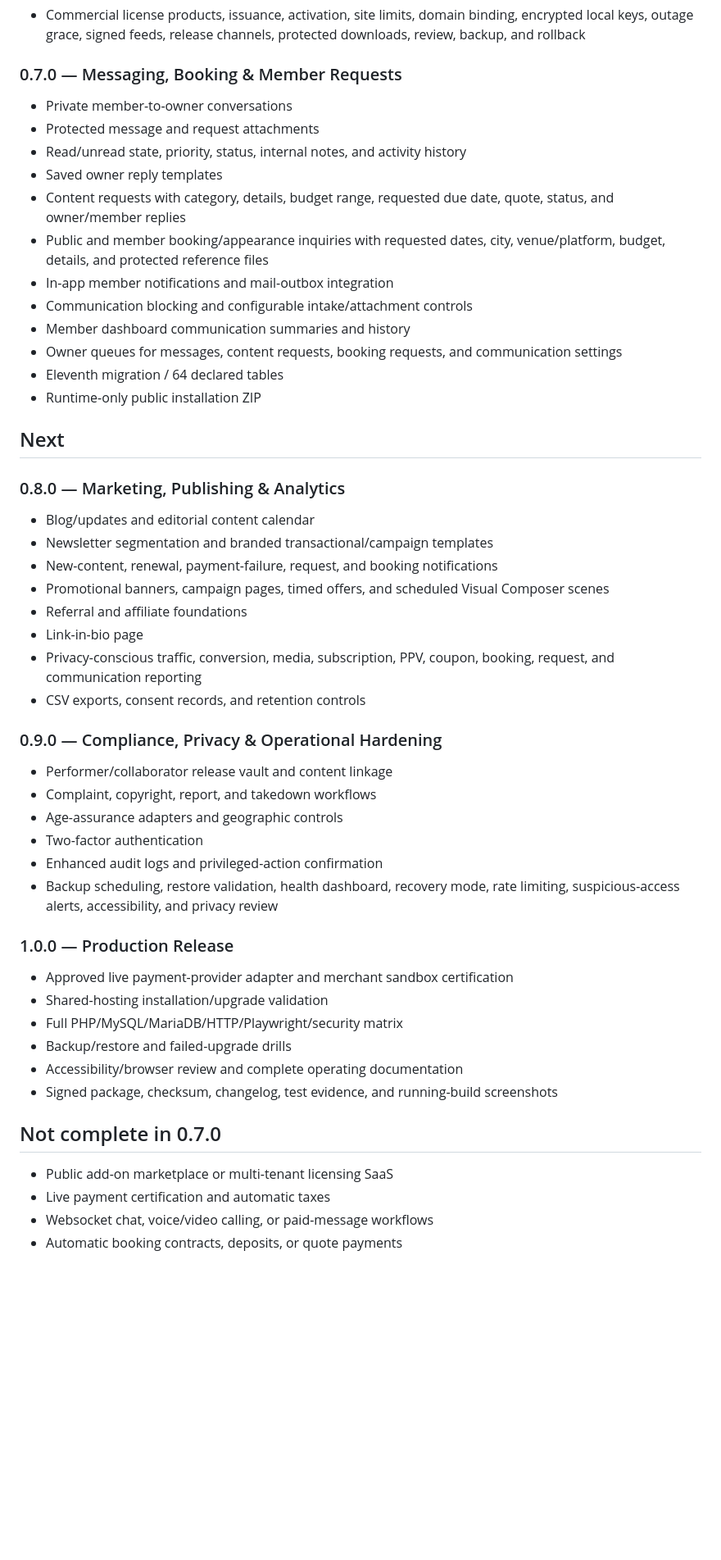
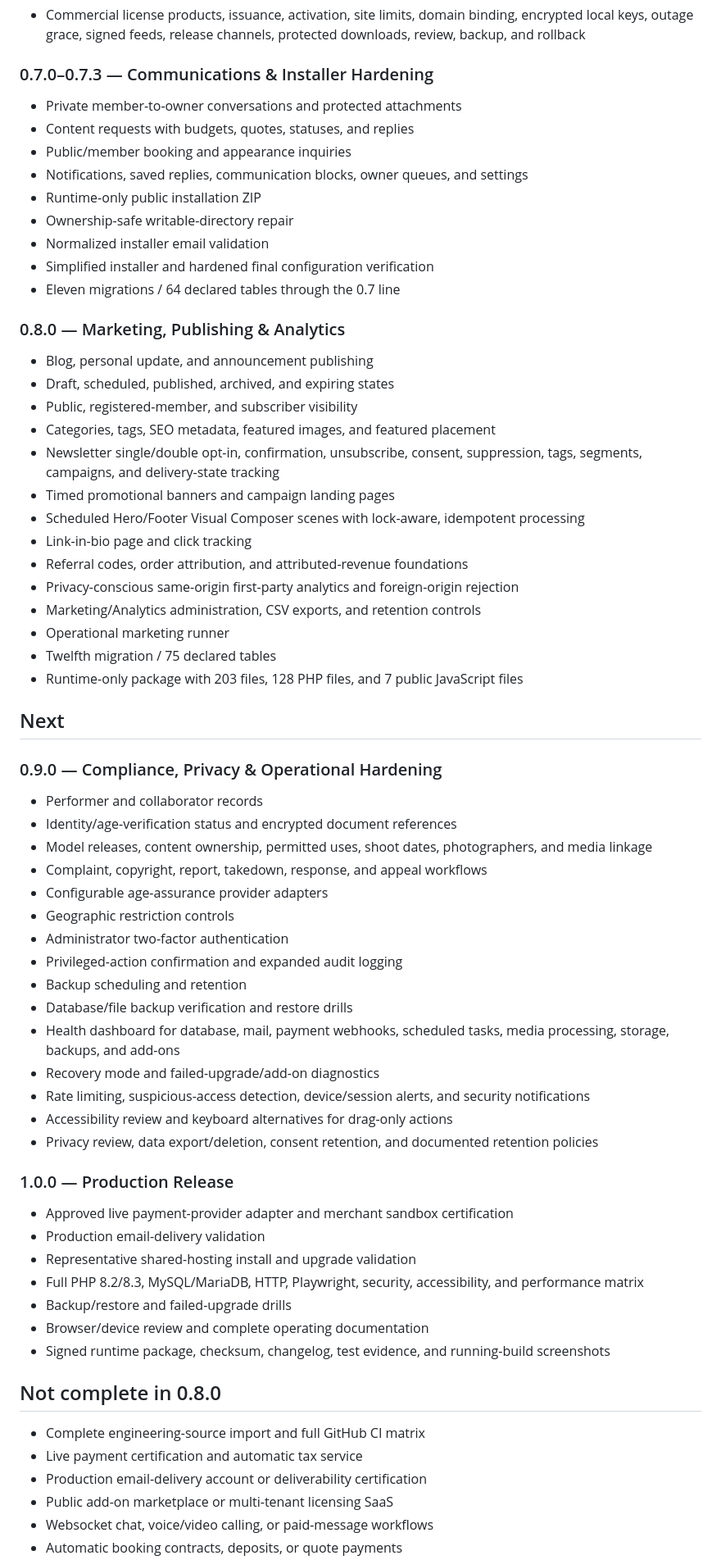
Before and after one commit to afterburn25/velvet_vixxen, a Markdown page: docs/ROADMAP.md, the part around one of its changes. Shown at 82% size. Rendered like a GitHub page; blank space fills up the shorter version.

Commit message:
Mark 0.8.0 complete and advance roadmap

```diff
--- a/docs/ROADMAP.md
+++ b/docs/ROADMAP.md
@@ -40,55 +40,70 @@ Status is based on verified implementation and test evidence, not intention.
 
 - Commercial license products, issuance, activation, site limits, domain binding, encrypted local keys, outage grace, signed feeds, release channels, protected downloads, review, backup, and rollback
 
-### 0.7.0 — Messaging, Booking & Member Requests
+### 0.7.0–0.7.3 — Communications & Installer Hardening
 
-- Private member-to-owner conversations
-- Protected message and request attachments
-- Read/unread state, priority, status, internal notes, and activity history
-- Saved owner reply templates
-- Content requests with category, details, budget range, requested due date, quote, status, and owner/member replies
-- Public and member booking/appearance inquiries with requested dates, city, venue/platform, budget, details, and protected reference files
-- In-app member notifications and mail-outbox integration
-- Communication blocking and configurable intake/attachment controls
-- Member dashboard communication summaries and history
-- Owner queues for messages, content requests, booking requests, and communication settings
-- Eleventh migration / 64 declared tables
+- Private member-to-owner conversations and protected attachments
+- Content requests with budgets, quotes, statuses, and replies
+- Public/member booking and appearance inquiries
+- Notifications, saved replies, communication blocks, owner queues, and settings
 - Runtime-only public installation ZIP
+- Ownership-safe writable-directory repair
+- Normalized installer email validation
+- Simplified installer and hardened final configuration verification
+- Eleven migrations / 64 declared tables through the 0.7 line
+
+### 0.8.0 — Marketing, Publishing & Analytics
+
+- Blog, personal update, and announcement publishing
+- Draft, scheduled, published, archived, and expiring states
+- Public, registered-member, and subscriber visibility
+- Categories, tags, SEO metadata, featured images, and featured placement
+- Newsletter single/double opt-in, confirmation, unsubscribe, consent, suppression, tags, segments, campaigns, and delivery-state tracking
+- Timed promotional banners and campaign landing pages
+- Scheduled Hero/Footer Visual Composer scenes with lock-aware, idempotent processing
+- Link-in-bio page and click tracking
+- Referral codes, order attribution, and attributed-revenue foundations
+- Privacy-conscious same-origin first-party analytics and foreign-origin rejection
+- Marketing/Analytics administration, CSV exports, and retention controls
+- Operational marketing runner
+- Twelfth migration / 75 declared tables
+- Runtime-only package with 203 files, 128 PHP files, and 7 public JavaScript files
 
 ## Next
 
-### 0.8.0 — Marketing, Publishing & Analytics
-
-- Blog/updates and editorial content calendar
-- Newsletter segmentation and branded transactional/campaign templates
-- New-content, renewal, payment-failure, request, and booking notifications
-- Promotional banners, campaign pages, timed offers, and scheduled Visual Composer scenes
-- Referral and affiliate foundations
-- Link-in-bio page
-- Privacy-conscious traffic, conversion, media, subscription, PPV, coupon, booking, request, and communication reporting
-- CSV exports, consent records, and retention controls
-
 ### 0.9.0 — Compliance, Privacy & Operational Hardening
 
-- Performer/collaborator release vault and content linkage
-- Complaint, copyright, report, and takedown workflows
-- Age-assurance adapters and geographic controls
-- Two-factor authentication
-- Enhanced audit logs and privileged-action confirmation
-- Backup scheduling, restore validation, health dashboard, recovery mode, rate limiting, suspicious-access alerts, accessibility, and privacy review
+- Performer and collaborator records
+- Identity/age-verification status and encrypted document references
+- Model releases, content ownership, permitted uses, shoot dates, photographers, and media linkage
+- Complaint, copyright, report, takedown, response, and appeal workflows
+- Configurable age-assurance provider adapters
+- Geographic restriction controls
+- Administrator two-factor authentication
+- Privileged-action confirmation and expanded audit logging
+- Backup scheduling and retention
+- Database/file backup verification and restore drills
+- Health dashboard for database, mail, payment webhooks, scheduled tasks, media processing, storage, backups, and add-ons
+- Recovery mode and failed-upgrade/add-on diagnostics
+- Rate limiting, suspicious-access detection, device/session alerts, and security notifications
+- Accessibility review and keyboard alternatives for drag-only actions
+- Privacy review, data export/deletion, consent retention, and documented retention policies
 
 ### 1.0.0 — Production Release
 
 - Approved live payment-provider adapter and merchant sandbox certification
-- Shared-hosting installation/upgrade validation
-- Full PHP/MySQL/MariaDB/HTTP/Playwright/security matrix
+- Production email-delivery validation
+- Representative shared-hosting install and upgrade validation
+- Full PHP 8.2/8.3, MySQL/MariaDB, HTTP, Playwright, security, accessibility, and performance matrix
 - Backup/restore and failed-upgrade drills
-- Accessibility/browser review and complete operating documentation
-- Signed package, checksum, changelog, test evidence, and running-build screenshots
+- Browser/device review and complete operating documentation
+- Signed runtime package, checksum, changelog, test evidence, and running-build screenshots
 
-## Not complete in 0.7.0
+## Not complete in 0.8.0
 
+- Complete engineering-source import and full GitHub CI matrix
+- Live payment certification and automatic tax service
+- Production email-delivery account or deliverability certification
 - Public add-on marketplace or multi-tenant licensing SaaS
-- Live payment certification and automatic taxes
 - Websocket chat, voice/video calling, or paid-message workflows
 - Automatic booking contracts, deposits, or quote payments
```
Also changed, not shown: other parts of docs/ROADMAP.md (+5 -3 lines).
